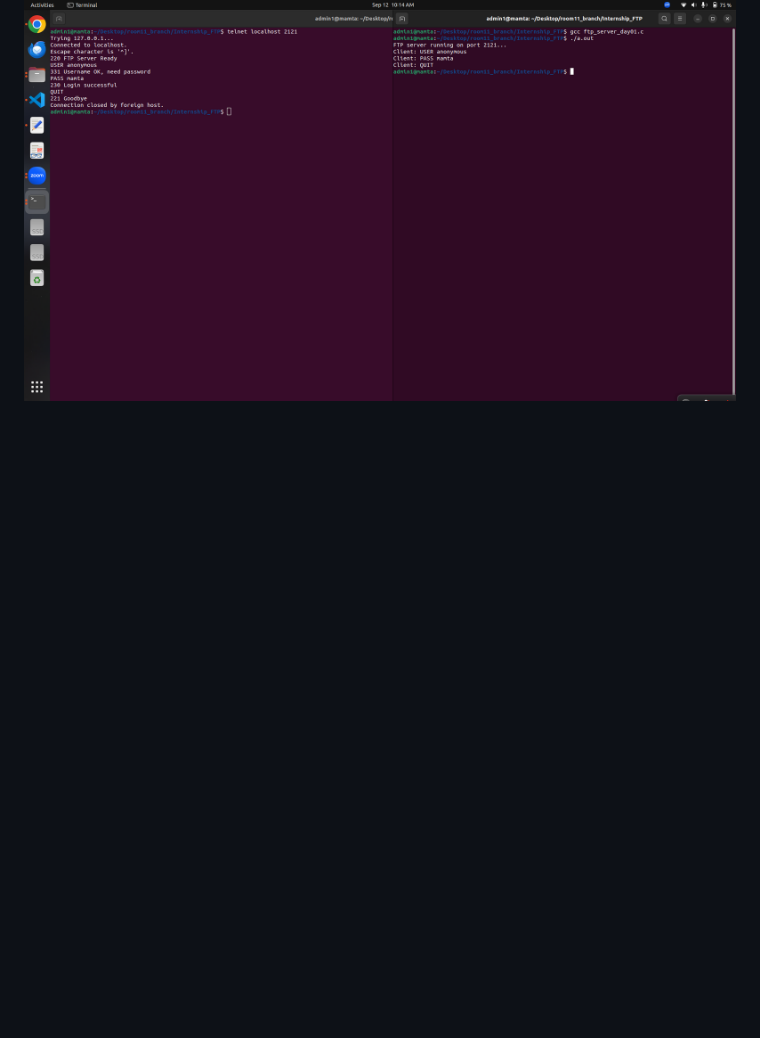
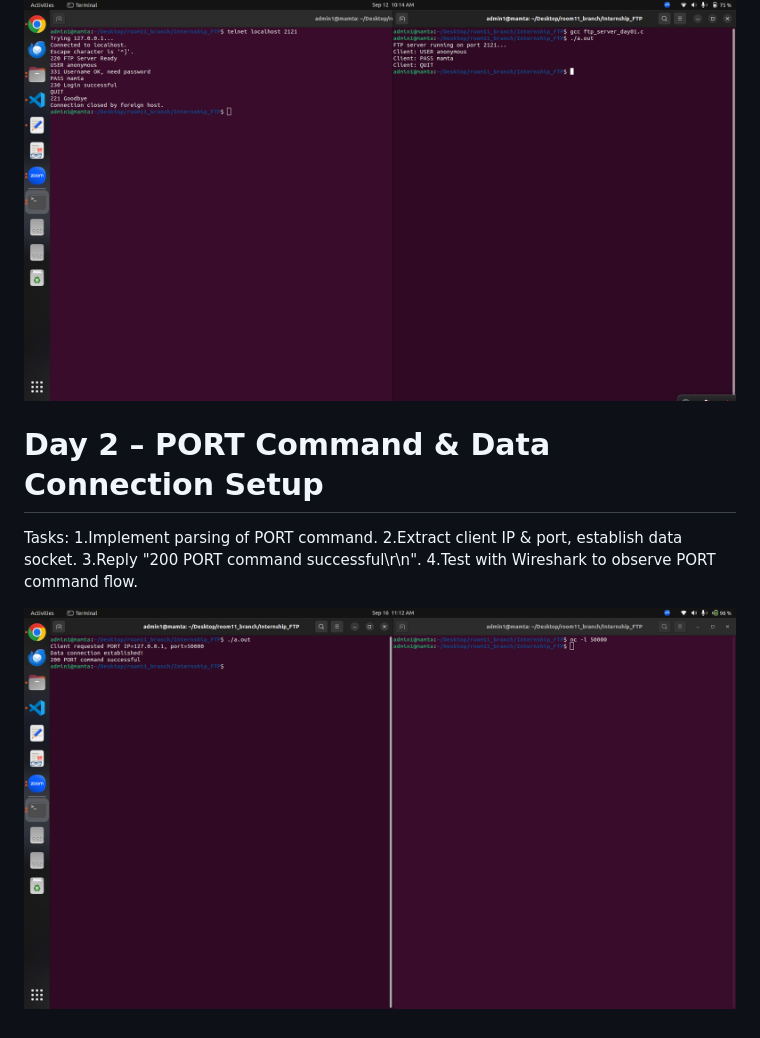
Before and after one commit to mamtaborade/Internship_FTP, a Markdown page: README.md, the part around the change. Rendered like a GitHub page; blank space fills up the shorter version.

```diff
--- a/README.md
+++ b/README.md
@@ -72,3 +72,12 @@ Tasks:
 4.Handle QUIT command.
 
 ![image alt](https://github.com/mamtaborade/Internship_FTP/blob/1a00095ba05be2adde02cef7919206733247b12d/OUTPUT/Day%201%20%E2%80%93%20FTP%20Control%20Connection.png)
+
+# Day 2 – PORT Command & Data Connection Setup
+Tasks:
+1.Implement parsing of PORT command.
+2.Extract client IP & port, establish data socket.
+3.Reply "200 PORT command successful\r\n".
+4.Test with Wireshark to observe PORT command flow.
+
+![image alt](https://github.com/mamtaborade/Internship_FTP/blob/9a17843f9cd1191c0e97e3e573527fb161678e00/OUTPUT/Day%202%20-%20PORT%20Command%20%26%20Data%20Connection%20Setup.png)
```
